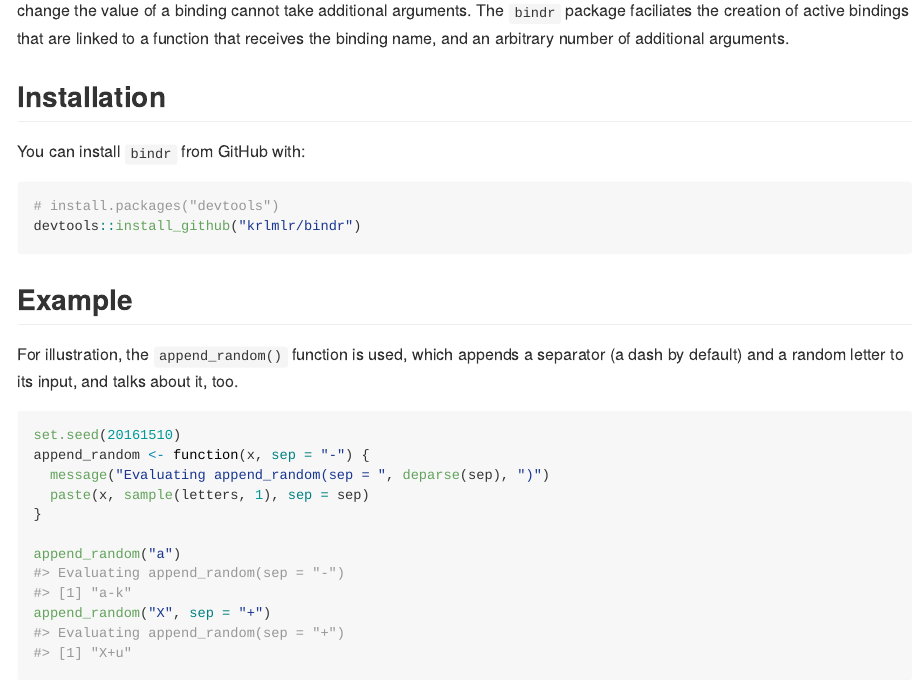
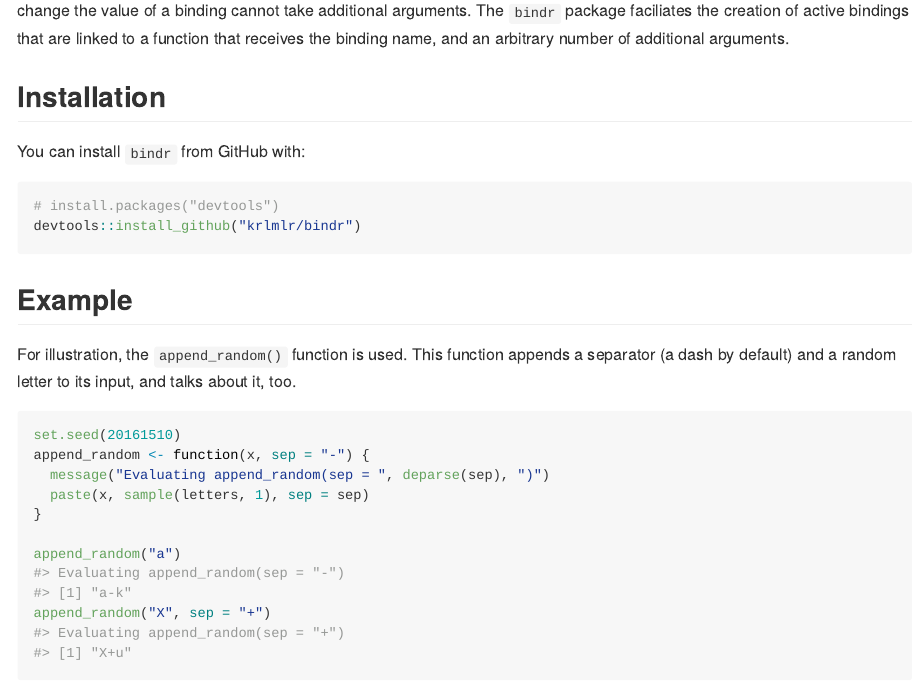
Before and after one commit to krlmlr/bindr, an R Markdown document (README.Rmd): the page in a window 1100 px wide, from 160 px down. The pictures show the output file README.md that the author committed with the source, drawn offline in the style of GitHub; badge pictures from the web are left out.

Commit message:
split sentence

````diff
--- a/README.Rmd
+++ b/README.Rmd
@@ -36,8 +36,8 @@ devtools::install_github("krlmlr/bindr")
 
 ## Example
 
-For illustration, the `append_random()` function is used,
-which appends a separator (a dash by default) and a random letter
+For illustration, the `append_random()` function is used.
+This function appends a separator (a dash by default) and a random letter
 to its input, and talks about it, too.
 
 ```{r}
````
Also changed, not shown: README.md.
